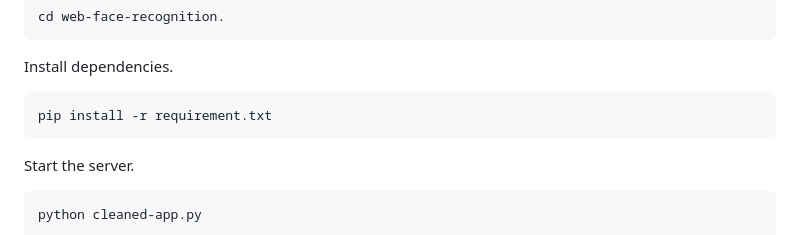
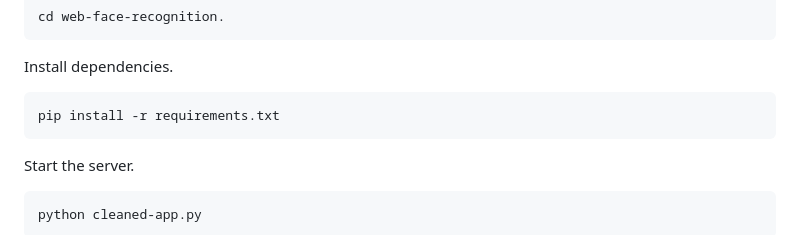
Before and after one commit to ftdaily/web-face-recognition, a Markdown page: README.md, the part around the change. GitHub-like rendering.

Commit message:
Ketinggalan S

````diff
--- a/README.md
+++ b/README.md
@@ -121,7 +121,7 @@ cd web-face-recognition.
 
 Install dependencies.
 ```bash
-pip install -r requirement.txt
+pip install -r requirements.txt
 ```
 
 Start the server.
````
